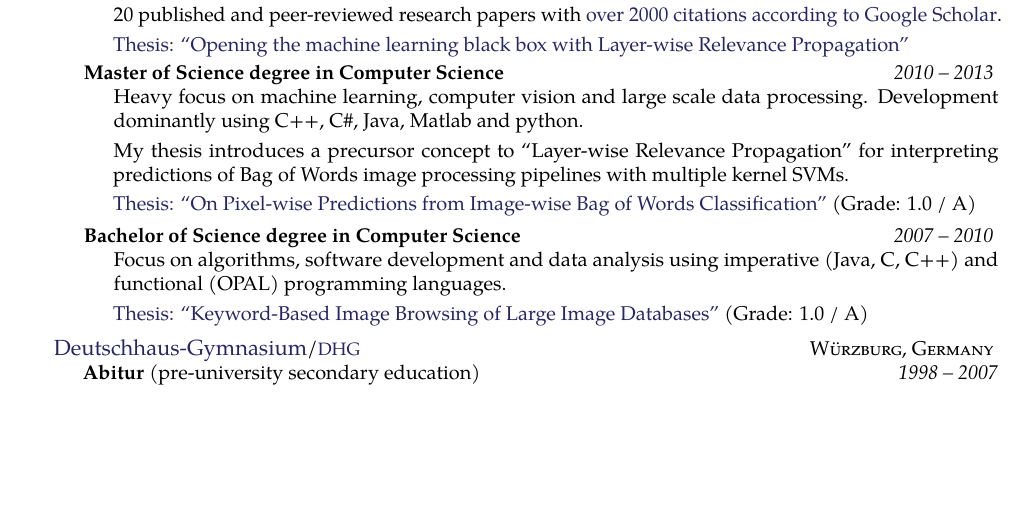
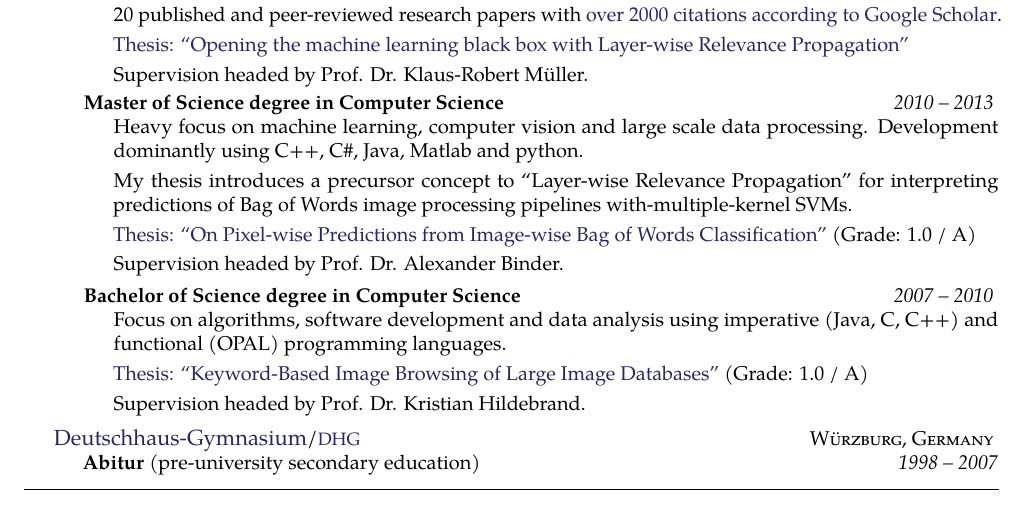
Before and after one commit to sebastian-lapuschkin-sideprojects/latex-cv, a LaTeX CV (cv.tex): part of page 2 of 4, cut so that both start at the same text, the shorter picture padded with empty space. Compiled offline with pdfLaTeX.

Commit message:
fixing broken links; adding thesis supervisors

```diff
--- a/cv.tex
+++ b/cv.tex
@@ -284,6 +284,10 @@ Sebastian loves automation and woodland hiking (not simultaneously).
 
             \href{http://dx.doi.org/10.14279/depositonce-7942}{Thesis: ``Opening the machine learning black box with Layer-wise Relevance Propagation''}
 
+            \vstep
+
+            Supervision headed by Prof. Dr. Klaus-Robert M\"uller.
+
             %%AUTOBIOGRAPHIC TEXT
             %My PhD revolves around interpretability in machine learning (or: \emph{explainable AI (XAI)}), which continues the work started with my master's thesis.
             %My co-authors and I formalize and introduce the concept of ``Layer-wise Relevance Propagation'', a widely applicable XAI framework backed up by solid mathematical theory (``Deep Taylor Decomposition'').
@@ -311,11 +315,15 @@ Sebastian loves automation and woodland hiking (not simultaneously).
 
             \vstep
 
-            My thesis introduces a precursor concept to ``Layer-wise Relevance Propagation'' for interpreting predictions of Bag of Words image processing pipelines with multiple kernel SVMs.
+            My thesis introduces a precursor concept to ``Layer-wise Relevance Propagation'' for interpreting predictions of Bag of Words image processing pipelines with-multiple-kernel SVMs.
 
             \vstep
 
-            \href{https://lapuschkin.com/nextcloud/index.php/s/ZgQFsbRBHzRGb9g}{Thesis: ``On Pixel-wise Predictions from Image-wise Bag of Words Classification''} (Grade: 1.0 /  A)
+            \href{https://drive.google.com/file/d/106Wjpnc-Qm8FVEAppVDekpYHRT43Emrf/view?usp=sharing}{Thesis: ``On Pixel-wise Predictions from Image-wise Bag of Words Classification''} (Grade: 1.0 /  A)
+
+            \vstep
+
+            Supervision headed by Prof. Dr. Alexander Binder.
         }
     }
 
@@ -330,7 +338,12 @@ Sebastian loves automation and woodland hiking (not simultaneously).
 
             \vstep
 
-            \href{https://lapuschkin.com/nextcloud/index.php/s/8SWord8NAsnMcnn}{Thesis: ``Keyword-Based Image Browsing of Large Image Databases''} (Grade: 1.0 / A)
+            \href{https://drive.google.com/file/d/1bn-PPMmC4ejwy-Fu42Pzqcu_M6IgHjBH/view?usp=sharing}{Thesis: ``Keyword-Based Image Browsing of Large Image Databases''} (Grade: 1.0 / A)
+
+            \vstep
+
+            Supervision headed by Prof. Dr. Kristian Hildebrand.
+
             }
     }
 }
```
Also changed, not shown: cv.pdf, preview/cv.jpg.
